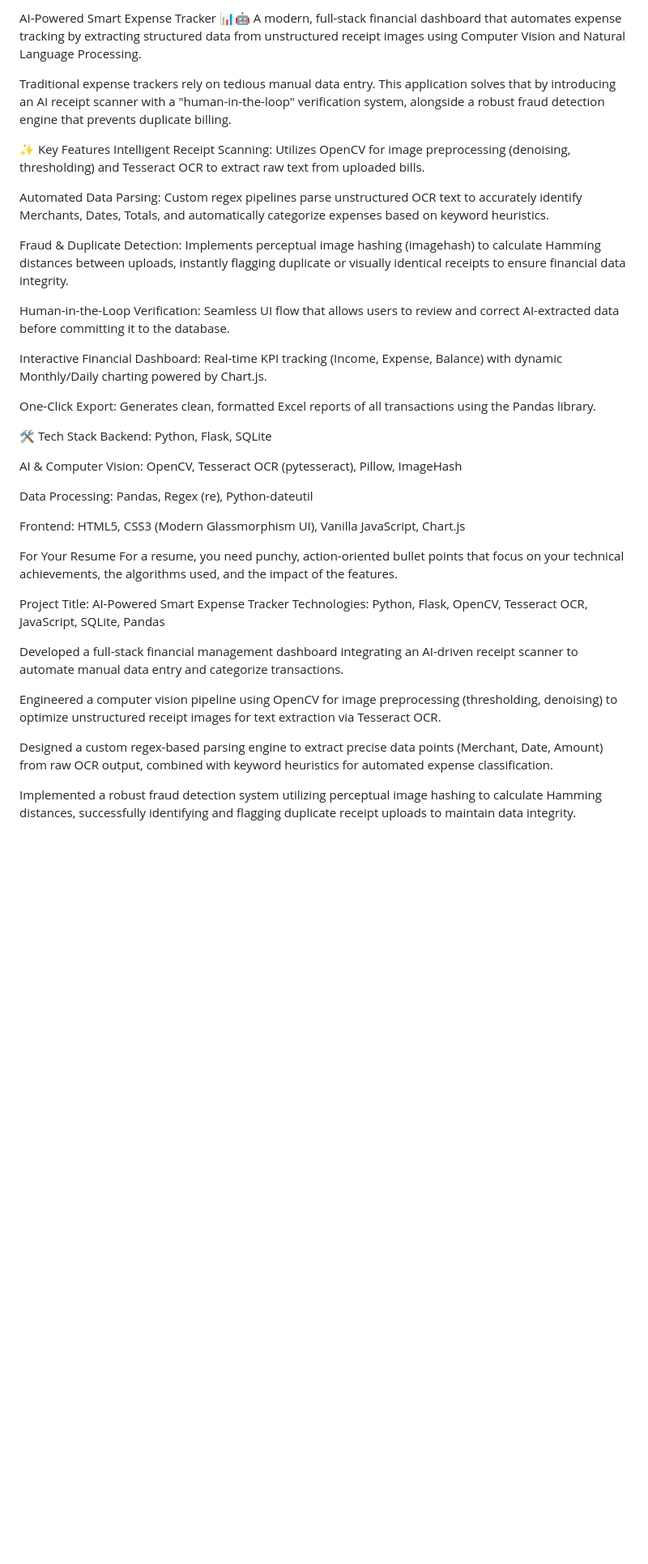
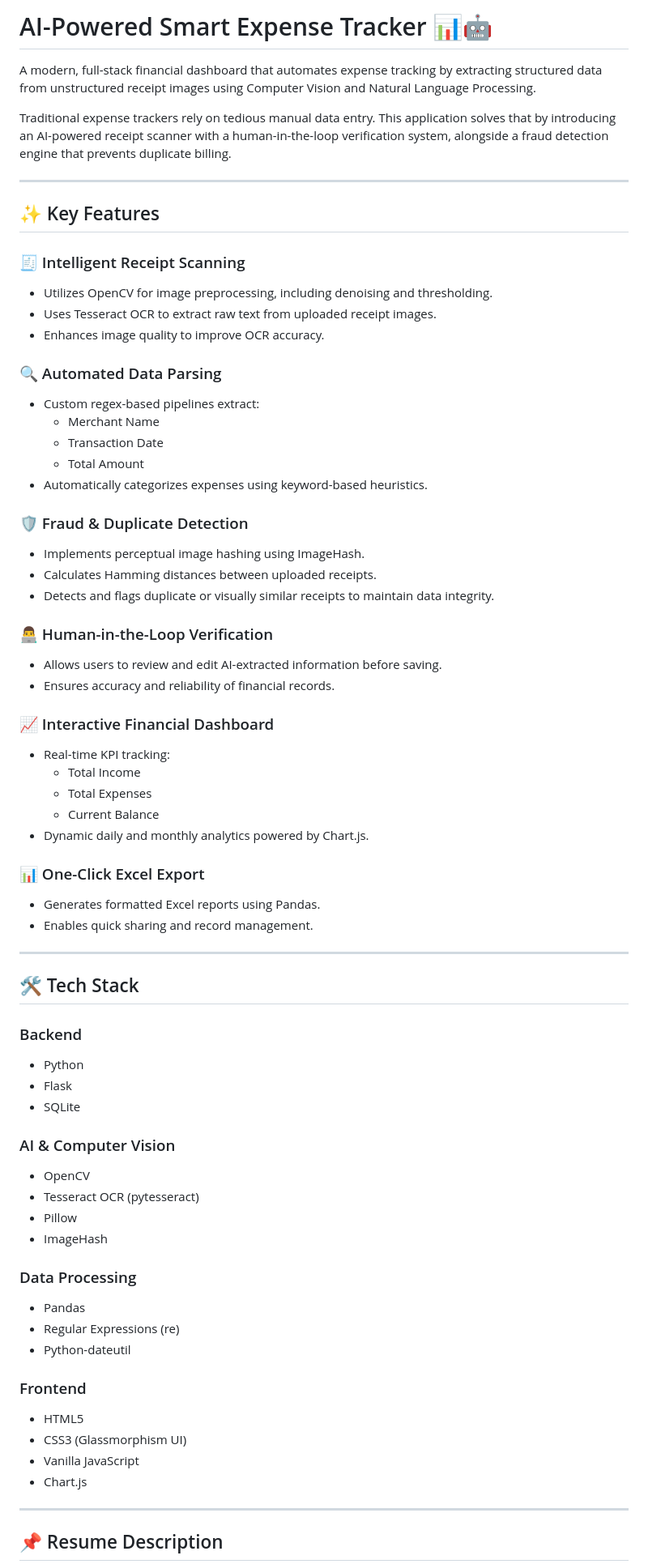
Before and after one commit to BhaveshTupe0603/ai-expense-tracker, a Markdown page: README.md, the part around one of its changes. Shown at 81% size. Drawn GitHub-style; blank space fills up the shorter version.

```diff
--- a/README.md
+++ b/README.md
@@ -1,41 +1,72 @@
-AI-Powered Smart Expense Tracker 📊🤖
+# AI-Powered Smart Expense Tracker 📊🤖
+
 A modern, full-stack financial dashboard that automates expense tracking by extracting structured data from unstructured receipt images using Computer Vision and Natural Language Processing.
 
-Traditional expense trackers rely on tedious manual data entry. This application solves that by introducing an AI receipt scanner with a "human-in-the-loop" verification system, alongside a robust fraud detection engine that prevents duplicate billing.
+Traditional expense trackers rely on tedious manual data entry. This application solves that by introducing an AI-powered receipt scanner with a human-in-the-loop verification system, alongside a fraud detection engine that prevents duplicate billing.
 
-✨ Key Features
-Intelligent Receipt Scanning: Utilizes OpenCV for image preprocessing (denoising, thresholding) and Tesseract OCR to extract raw text from uploaded bills.
+---
 
-Automated Data Parsing: Custom regex pipelines parse unstructured OCR text to accurately identify Merchants, Dates, Totals, and automatically categorize expenses based on keyword heuristics.
+## ✨ Key Features
 
-Fraud & Duplicate Detection: Implements perceptual image hashing (imagehash) to calculate Hamming distances between uploads, instantly flagging duplicate or visually identical receipts to ensure financial data integrity.
+### 🧾 Intelligent Receipt Scanning
+- Utilizes OpenCV for image preprocessing, including denoising and thresholding.
+- Uses Tesseract OCR to extract raw text from uploaded receipt images.
+- Enhances image quality to improve OCR accuracy.
 
-Human-in-the-Loop Verification: Seamless UI flow that allows users to review and correct AI-extracted data before committing it to the database.
+### 🔍 Automated Data Parsing
+- Custom regex-based pipelines extract:
+  - Merchant Name
+  - Transaction Date
+  - Total Amount
+- Automatically categorizes expenses using keyword-based heuristics.
 
-Interactive Financial Dashboard: Real-time KPI tracking (Income, Expense, Balance) with dynamic Monthly/Daily charting powered by Chart.js.
+### 🛡️ Fraud & Duplicate Detection
+- Implements perceptual image hashing using ImageHash.
+- Calculates Hamming distances between uploaded receipts.
+- Detects and flags duplicate or visually similar receipts to maintain data integrity.
 
-One-Click Export: Generates clean, formatted Excel reports of all transactions using the Pandas library.
+### 👨‍💻 Human-in-the-Loop Verification
+- Allows users to review and edit AI-extracted information before saving.
+- Ensures accuracy and reliability of financial records.
 
-🛠️ Tech Stack
-Backend: Python, Flask, SQLite
+### 📈 Interactive Financial Dashboard
+- Real-time KPI tracking:
+  - Total Income
+  - Total Expenses
+  - Current Balance
+- Dynamic daily and monthly analytics powered by Chart.js.
 
-AI & Computer Vision: OpenCV, Tesseract OCR (pytesseract), Pillow, ImageHash
+### 📊 One-Click Excel Export
+- Generates formatted Excel reports using Pandas.
+- Enables quick sharing and record management.
 
-Data Processing: Pandas, Regex (re), Python-dateutil
+---
 
-Frontend: HTML5, CSS3 (Modern Glassmorphism UI), Vanilla JavaScript, Chart.js
+## 🛠️ Tech Stack
 
-For Your Resume
-For a resume, you need punchy, action-oriented bullet points that focus on your technical achievements, the algorithms used, and the impact of the features.
+### Backend
+- Python
+- Flask
+- SQLite
 
-Project Title: AI-Powered Smart Expense Tracker
-Technologies: Python, Flask, OpenCV, Tesseract OCR, JavaScript, SQLite, Pandas
+### AI & Computer Vision
+- OpenCV
+- Tesseract OCR (pytesseract)
+- Pillow
+- ImageHash
 
-Developed a full-stack financial management dashboard integrating an AI-driven receipt scanner to automate manual data entry and categorize transactions.
+### Data Processing
+- Pandas
+- Regular Expressions (re)
+- Python-dateutil
 
-Engineered a computer vision pipeline using OpenCV for image preprocessing (thresholding, denoising) to optimize unstructured receipt images for text extraction via Tesseract OCR.
+### Frontend
+- HTML5
+- CSS3 (Glassmorphism UI)
+- Vanilla JavaScript
+- Chart.js
 
-Designed a custom regex-based parsing engine to extract precise data points (Merchant, Date, Amount) from raw OCR output, combined with keyword heuristics for automated expense classification.
+---
 
-Implemented a robust fraud detection system utilizing perceptual image hashing to calculate Hamming distances, successfully identifying and flagging duplicate receipt uploads to maintain data integrity.
+## 📌 Resume Description
 
```
Also changed, not shown: other parts of README.md (+13 -2 lines).
